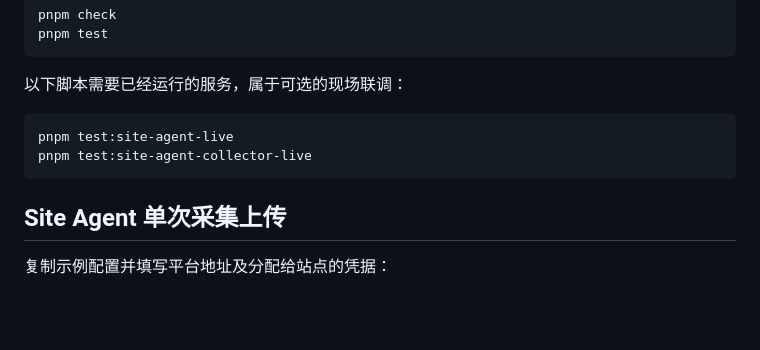
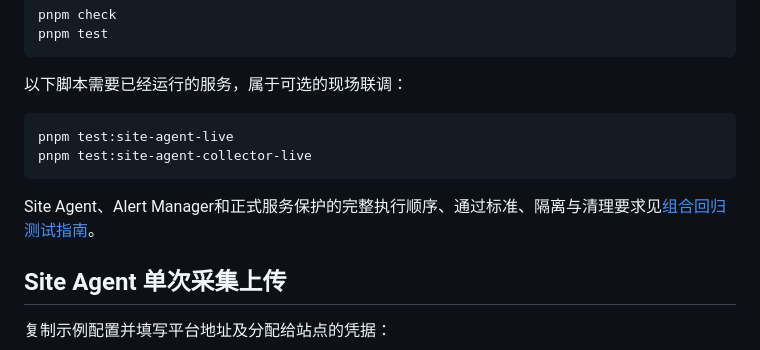
Before and after one commit to KenAlex99/site_agent, a Markdown page: README.md, the part around the change. Rendered like a GitHub page; blank space fills up the shorter version.

Commit message:
docs: add combined regression testing guide

````diff
--- a/README.md
+++ b/README.md
@@ -58,6 +58,8 @@ pnpm test:site-agent-live
 pnpm test:site-agent-collector-live
 ```
 
+Site Agent、Alert Manager和正式服务保护的完整执行顺序、通过标准、隔离与清理要求见[组合回归测试指南](docs/guides/regression-testing.md)。
+
 ## Site Agent 单次采集上传
 
 复制示例配置并填写平台地址及分配给站点的凭据：
````
Also changed, not shown: docs/guides/regression-testing.md (added, +246 -0 lines).
